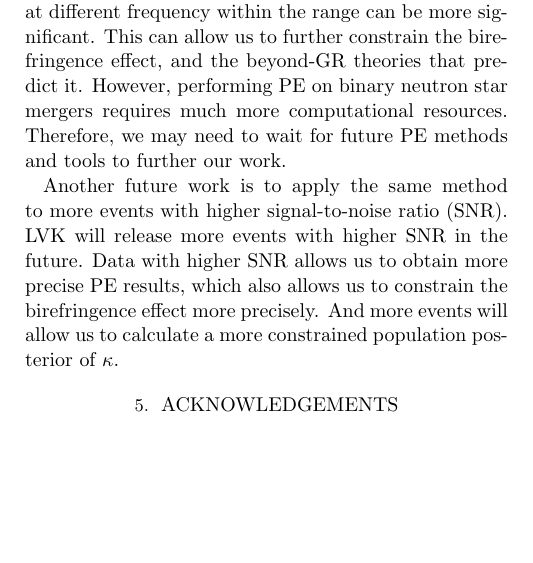
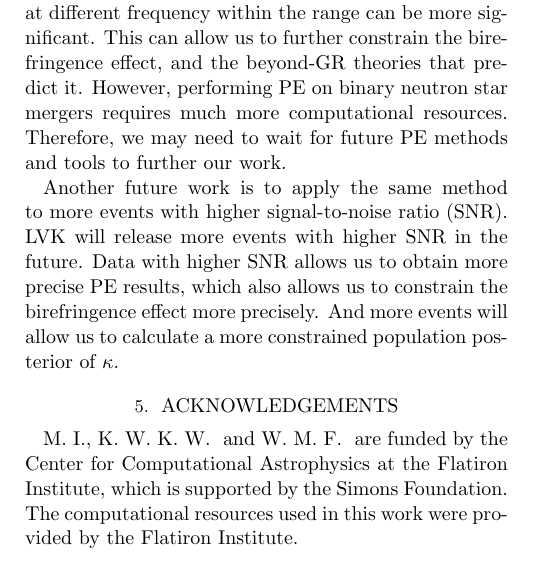
Before and after one commit to thomasckng/Constraining-Birefringence-with-GWTC-3, a LaTeX paper (src/tex/ms.tex): part of one column of page 4 of 6, cut so that both start at the same text, the shorter picture padded with empty space. Compiled offline with pdfLaTeX; a LaTeX package or settings file that is missing is left out.

Commit message:
Update ms.tex

```diff
--- a/src/tex/ms.tex
+++ b/src/tex/ms.tex
@@ -292,7 +292,8 @@ And more events will allow us to calculate a more constrained population posteri
 
 \section{Acknowledgements}
 \label{sec:Acknowledgements}
-
+M.~I., K.~W.~K.~W.~ and W.~M.~F.~ are funded by the Center for Computational Astrophysics at the Flatiron Institute, which is supported by the Simons Foundation.
+The computational resources used in this work were provided by the Flatiron Institute.
 
 \bibliography{bib}
 
```
